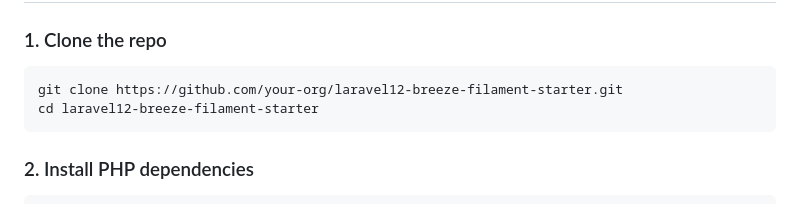
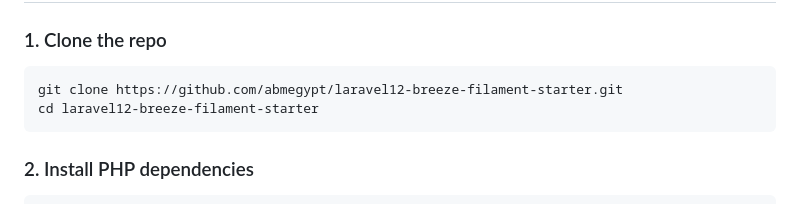
Before and after one commit to abmegypt/laravel12-breeze-filament-starter, a Markdown page: README.md, the part around the change. Rendered like a GitHub page.

Commit message:
docs: update README

````diff
--- a/README.md
+++ b/README.md
@@ -35,7 +35,7 @@ Configured for admin-only access to the Filament panel, with a seeded admin user
 
 ### 1. Clone the repo
 ```bash
-git clone https://github.com/your-org/laravel12-breeze-filament-starter.git
+git clone https://github.com/abmegypt/laravel12-breeze-filament-starter.git
 cd laravel12-breeze-filament-starter
 ```
 
````
